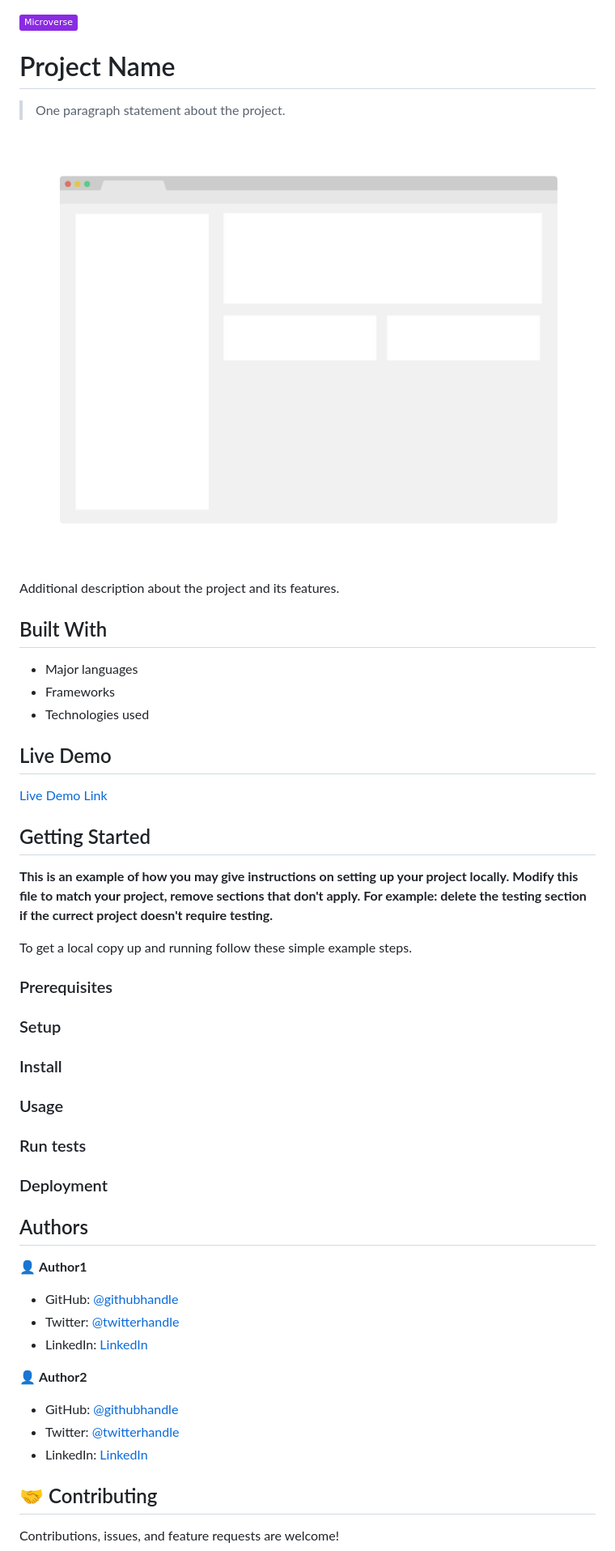
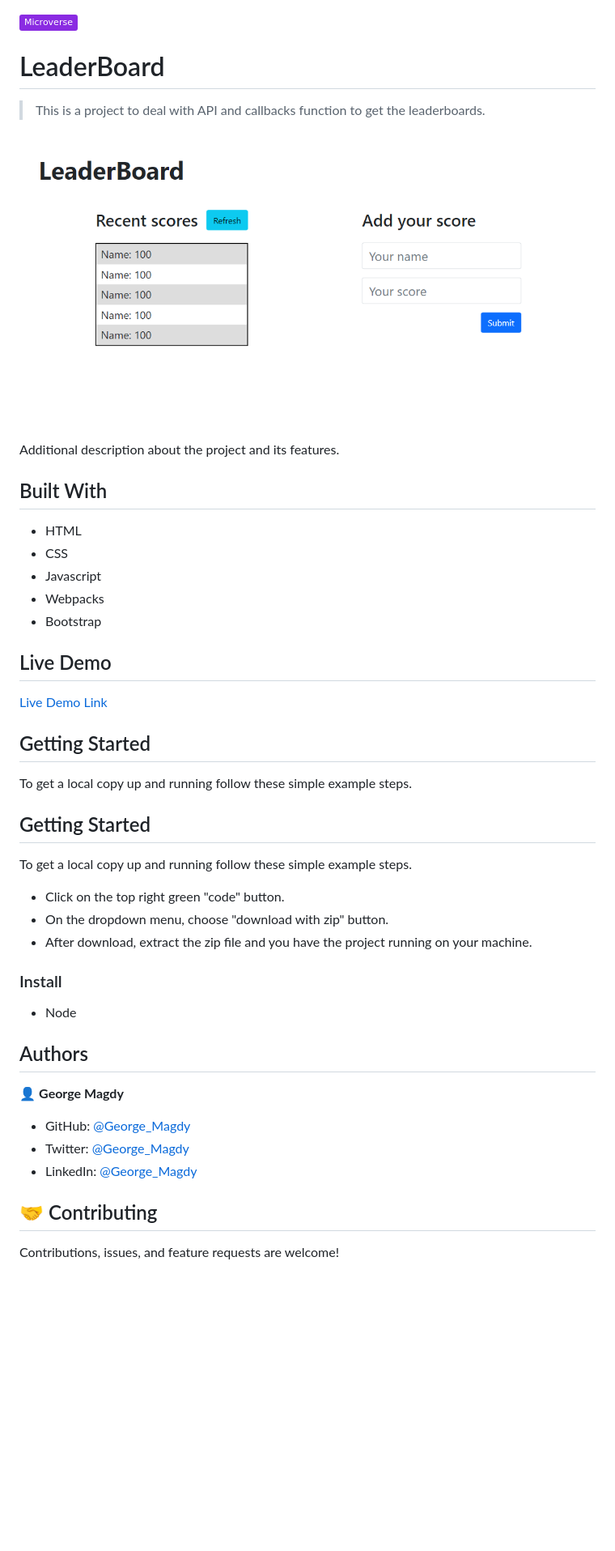
Before and after one commit to gemmen29/leaderboard, a Markdown page: README.md, the part around the change printed below. Shown: that part at 81% size. Rendered like a GitHub page; pictures changed too: app_screenshot.png; badges without logos; blank space fills up the shorter version.

```diff
--- a/README.md
+++ b/README.md
@@ -1,8 +1,8 @@
 ![](https://img.shields.io/badge/Microverse-blueviolet)
 
-# Project Name
+# LeaderBoard
 
-> One paragraph statement about the project.
+> This is a project to deal with API and callbacks function to get the leaderboards.
 
 ![screenshot](./app_screenshot.png)
 
@@ -10,9 +10,11 @@ Additional description about the project and its features.
 
 ## Built With
 
-- Major languages
-- Frameworks
-- Technologies used
+- HTML
+- CSS
+- Javascript
+- Webpacks
+- Bootstrap
 
 ## Live Demo
 
@@ -21,39 +22,27 @@ Additional description about the project and its features.
 
 ## Getting Started
 
-**This is an example of how you may give instructions on setting up your project locally.**
-**Modify this file to match your project, remove sections that don't apply. For example: delete the testing section if the currect project doesn't require testing.**
+To get a local copy up and running follow these simple example steps.
 
+## Getting Started
 
 To get a local copy up and running follow these simple example steps.
 
-### Prerequisites
-
-### Setup
+- Click on the top right green "code" button.
+- On the dropdown menu, choose "download with zip" button.
+- After download, extract the zip file and you have the project running on your machine.
 
 ### Install
 
-### Usage
-
-### Run tests
-
-### Deployment
-
-
+- Node
 
 ## Authors
 
-👤 **Author1**
+👤 **George Magdy**
 
-- GitHub: [@githubhandle](https://github.com/githubhandle)
-- Twitter: [@twitterhandle](https://twitter.com/twitterhandle)
-- LinkedIn: [LinkedIn](https://linkedin.com/in/linkedinhandle)
-
-👤 **Author2**
-
-- GitHub: [@githubhandle](https://github.com/githubhandle)
-- Twitter: [@twitterhandle](https://twitter.com/twitterhandle)
-- LinkedIn: [LinkedIn](https://linkedin.com/in/linkedinhandle)
+- GitHub: [@George_Magdy](https://github.com/gemmen29)
+- Twitter: [@George_Magdy](https://twitter.com/georgtriple1)
+- LinkedIn: [@George_Magdy](https://www.linkedin.com/in/george-magdy-840/)
 
 ## 🤝 Contributing
 
```
Also changed, not shown: other parts of README.md (+1 -2 lines).
